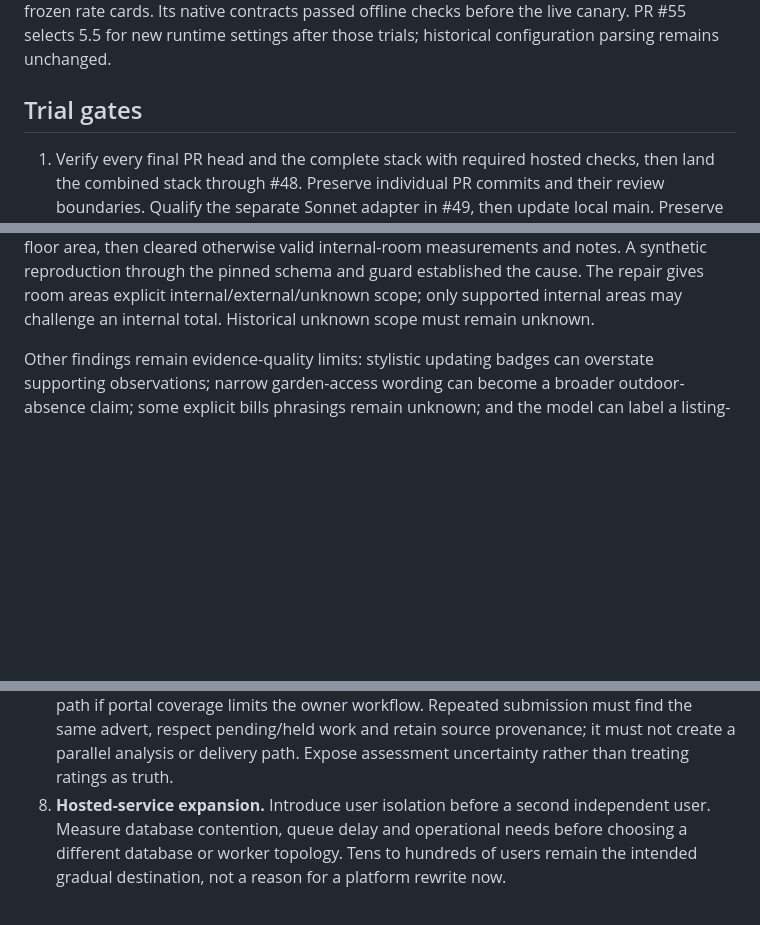
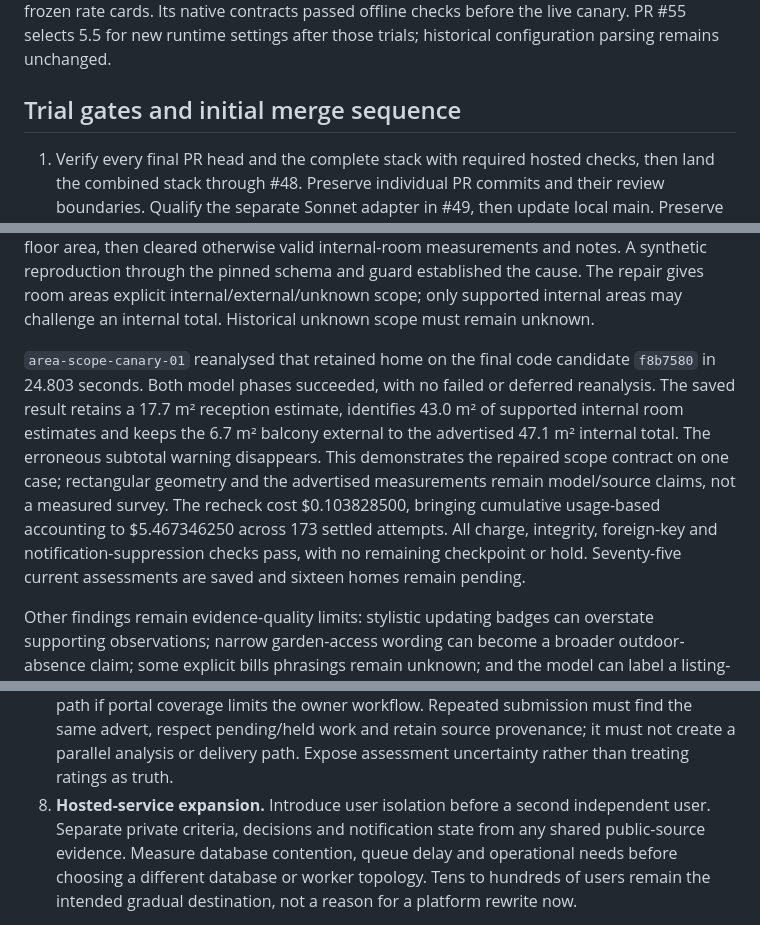
Before and after one commit to MarcelCutts/home-finder, a Markdown page: docs/reviews/2026-10-10-merge-and-operating-trial.md, 3 parts joined by grey strips. Rendered like a GitHub page; blank space fills up the shorter version.

```diff
--- a/docs/reviews/2026-10-10-merge-and-operating-trial.md
+++ b/docs/reviews/2026-10-10-merge-and-operating-trial.md
@@ -64,7 +86,7 @@ provenance and frozen rate cards. Its native contracts passed offline checks bef
 the live canary. PR #55 selects 5.5 for new runtime settings after those trials;
 historical configuration parsing remains unchanged.
 
-## Trial gates
+## Trial gates and initial merge sequence
 
 1. Verify every final PR head and the complete stack with required hosted checks,
    then land the combined stack through #48. Preserve individual PR commits and
@@ -552,6 +580,18 @@ otherwise valid internal-room measurements and notes. A synthetic reproduction
 through the pinned schema and guard established the cause. The repair gives room
 areas explicit internal/external/unknown scope; only supported internal areas
 may challenge an internal total. Historical unknown scope must remain unknown.
+
+`area-scope-canary-01` reanalysed that retained home on the final code candidate
+`f8b7580` in 24.803 seconds. Both model phases succeeded, with no failed or deferred
+reanalysis. The saved result retains a 17.7 m² reception estimate, identifies
+43.0 m² of supported internal room estimates and keeps the 6.7 m² balcony external
+to the advertised 47.1 m² internal total. The erroneous subtotal warning disappears.
+This demonstrates the repaired scope contract on one case; rectangular geometry
+and the advertised measurements remain model/source claims, not a measured survey.
+The recheck cost $0.103828500, bringing cumulative usage-based accounting to
+$5.467346250 across 173 settled attempts. All charge, integrity, foreign-key and
+notification-suppression checks pass, with no remaining checkpoint or hold.
+Seventy-five current assessments are saved and sixteen homes remain pending.
 
 Other findings remain evidence-quality limits: stylistic updating badges can
 overstate supporting observations; narrow garden-access wording can become a
@@ -649,7 +689,8 @@ Recommended sequential follow-ups, each with a reviewable completion gate:
    retain source provenance; it must not create a parallel analysis or delivery
    path. Expose assessment uncertainty rather than treating ratings as truth.
 8. **Hosted-service expansion.** Introduce user isolation before a second independent
-   user. Measure database contention, queue delay and operational needs before
+   user. Separate private criteria, decisions and notification state from any
+   shared public-source evidence. Measure database contention, queue delay and operational needs before
    choosing a different database or worker topology. Tens to hundreds of users
    remain the intended gradual destination, not a reason for a platform rewrite now.
 
```
Also changed, not shown: other parts of docs/reviews/2026-10-10-merge-and-operating-trial.md (+41 -13 lines), docs/plans/2026-10-10-focused-reliability-repairs.md (+4 -4 lines).
